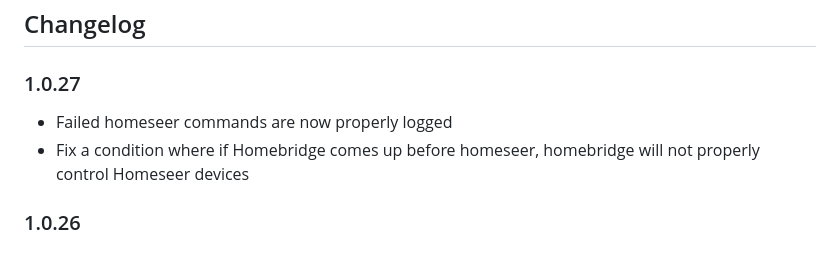
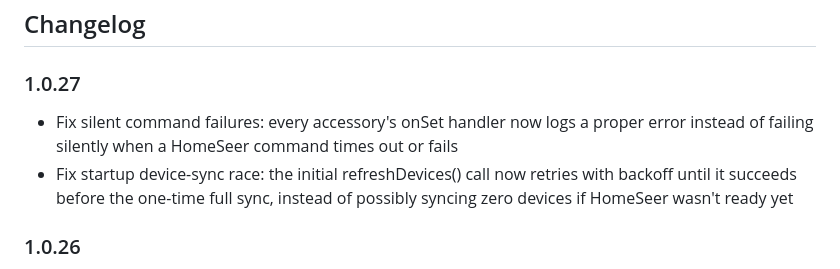
Before and after one commit to eyaniv/homebridge-hm-homeseer, a Markdown page: README.md, the part around the change. Rendered like a GitHub page.

```diff
--- a/README.md
+++ b/README.md
@@ -162,8 +162,8 @@ The allowed override values depend on the device type:
 ## Changelog
 
 ### 1.0.27
-- Failed homeseer commands are now properly logged
-- Fix a condition where if Homebridge comes up before homeseer, homebridge will not properly control Homeseer devices
+- Fix silent command failures: every accessory's onSet handler now logs a proper error instead of failing silently when a HomeSeer command times out or fails
+- Fix startup device-sync race: the initial refreshDevices() call now retries with backoff until it succeeds before the one-time full sync, instead of possibly syncing zero devices if HomeSeer wasn't ready yet
 
 ### 1.0.26
 - Fix HomeKit room/icon reset on plugin restart
```
